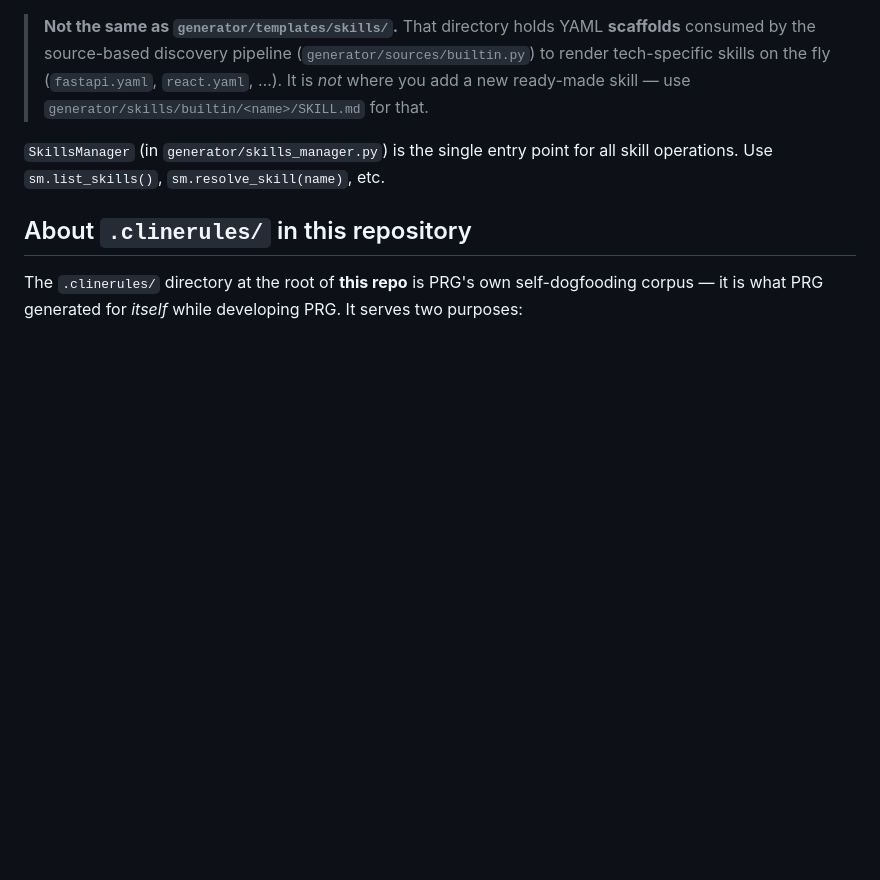
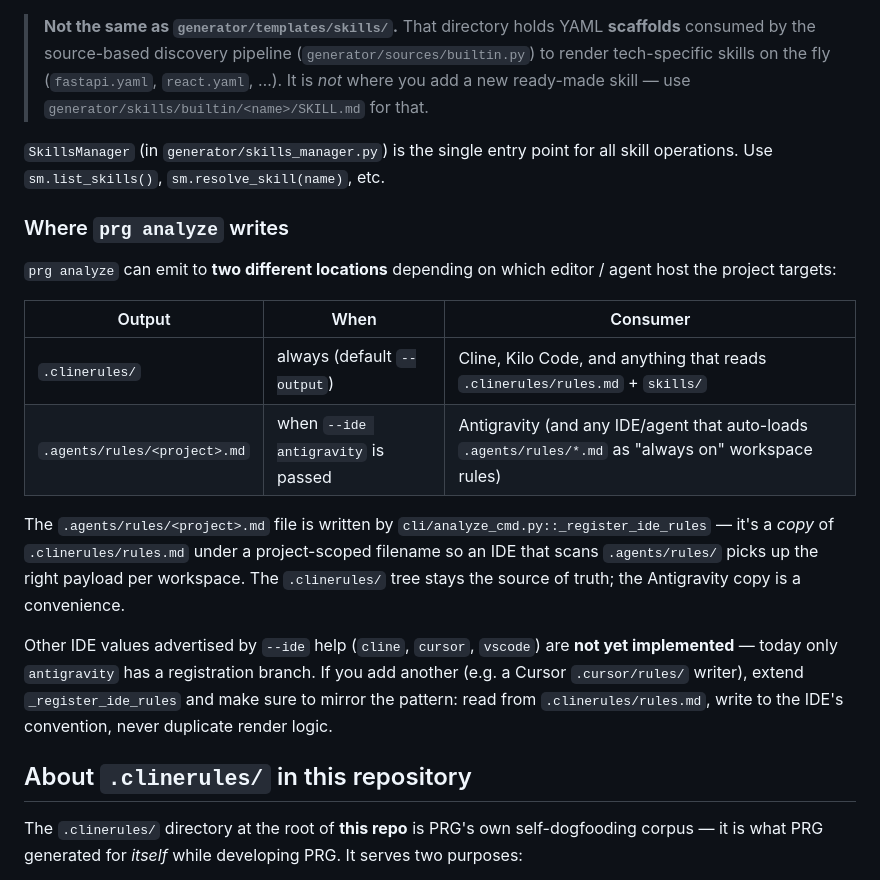
Before and after one commit to Amitro123/project-rules-generator, a Markdown page: CONTRIBUTING.md, the part around one of its changes. Rendered like a GitHub page; blank space fills up the shorter version.

Commit message:
docs: document `.agents/rules/<project>.md` as a second prg analyze output
CONTRIBUTING.md only described the `.clinerules/` output tree. It missed the
fact that `prg analyze --ide antigravity` also writes
`.agents/rules/<project>.md` — a copy of the rendered `rules.md` under a
project-scoped filename so Antigravity (and any IDE that auto-loads
`.agents/rules/*.md` as workspace rules) picks up the right payload per
workspace.

Added a small "Where prg analyze writes" subsection with a two-row table
showing the default `.clinerules/` path and the conditional Antigravity
path, pointing readers at `cli/analyze_cmd.py::_register_ide_rules` if
they want to add a new IDE branch.

Also noted that the `--ide` help text advertises `cline`, `cursor`, and
`vscode` but only `antigravity` is wired up today — saves the next
contributor from assuming the other three silently succeed.

```diff
--- a/CONTRIBUTING.md
+++ b/CONTRIBUTING.md
@@ -61,6 +61,29 @@ writes directly to the runtime path — don't hand-edit those; re-run
 
 `SkillsManager` (in `generator/skills_manager.py`) is the single entry point for all skill operations. Use `sm.list_skills()`, `sm.resolve_skill(name)`, etc.
 
+### Where `prg analyze` writes
+
+`prg analyze` can emit to **two different locations** depending on which
+editor / agent host the project targets:
+
+| Output                          | When                                    | Consumer                                            |
+|---------------------------------|-----------------------------------------|-----------------------------------------------------|
+| `.clinerules/`                  | always (default `--output`)             | Cline, Kilo Code, and anything that reads `.clinerules/rules.md` + `skills/` |
+| `.agents/rules/<project>.md`    | when `--ide antigravity` is passed      | Antigravity (and any IDE/agent that auto-loads `.agents/rules/*.md` as "always on" workspace rules) |
+
+The `.agents/rules/<project>.md` file is written by
+`cli/analyze_cmd.py::_register_ide_rules` — it's a *copy* of
+`.clinerules/rules.md` under a project-scoped filename so an IDE that scans
+`.agents/rules/` picks up the right payload per workspace. The `.clinerules/`
+tree stays the source of truth; the Antigravity copy is a convenience.
+
+Other IDE values advertised by `--ide` help (`cline`, `cursor`, `vscode`)
+are **not yet implemented** — today only `antigravity` has a registration
+branch. If you add another (e.g. a Cursor `.cursor/rules/` writer), extend
+`_register_ide_rules` and make sure to mirror the pattern: read from
+`.clinerules/rules.md`, write to the IDE's convention, never duplicate
+render logic.
+
 ## About `.clinerules/` in this repository
 
 The `.clinerules/` directory at the root of **this repo** is PRG's own self-dogfooding corpus — it is what PRG generated for *itself* while developing PRG. It serves two purposes:
```
Also changed, not shown: other parts of CONTRIBUTING.md (+1 -0 lines).
